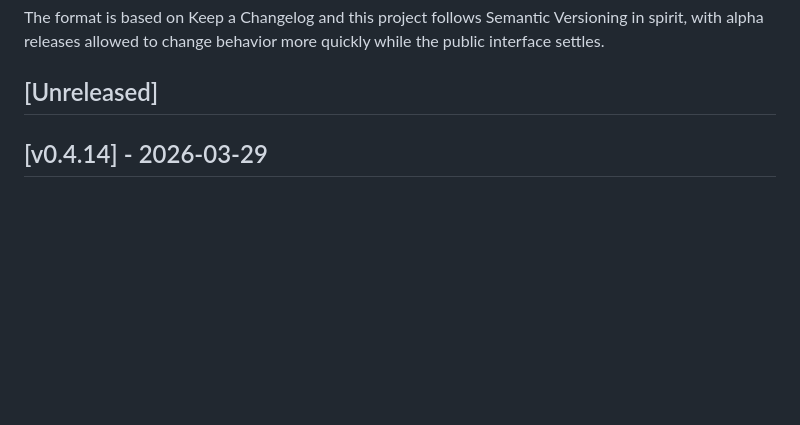
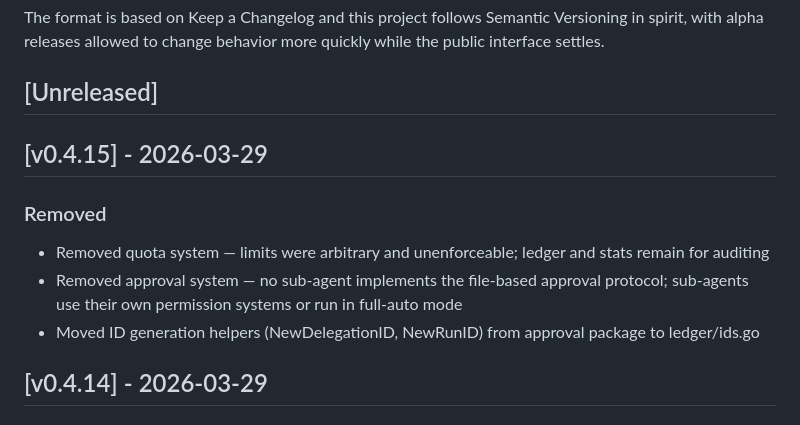
Before and after one commit to qq418716640/quancode, a Markdown page: CHANGELOG.md, the part around the change. GitHub-like rendering; blank space fills up the shorter version.

Commit message:
docs: v0.4.15 changelog

```diff
--- a/CHANGELOG.md
+++ b/CHANGELOG.md
@@ -5,6 +5,14 @@ All notable changes to this project will be documented in this file.
 The format is based on Keep a Changelog and this project follows Semantic Versioning in spirit, with alpha releases allowed to change behavior more quickly while the public interface settles.
 
 ## [Unreleased]
+
+## [v0.4.15] - 2026-03-29
+
+### Removed
+
+- Removed quota system — limits were arbitrary and unenforceable; ledger and stats remain for auditing
+- Removed approval system — no sub-agent implements the file-based approval protocol; sub-agents use their own permission systems or run in full-auto mode
+- Moved ID generation helpers (NewDelegationID, NewRunID) from approval package to ledger/ids.go
 
 ## [v0.4.14] - 2026-03-29
 
```
